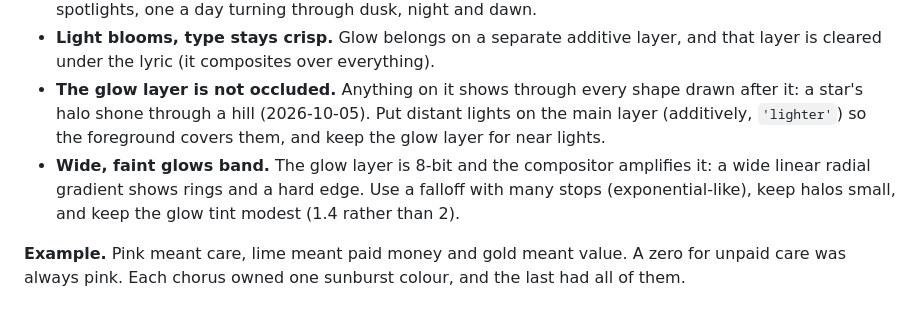
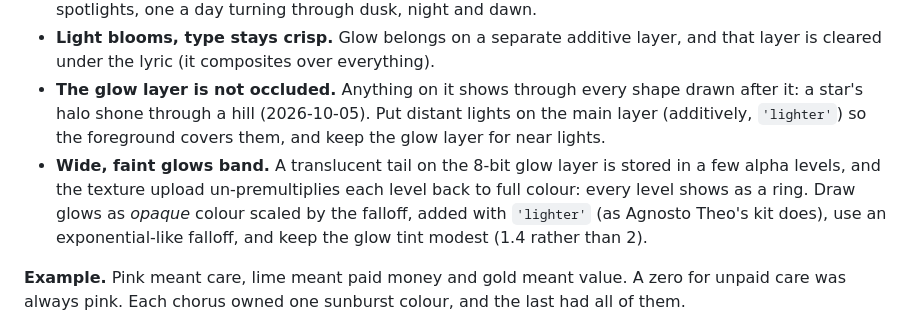
Before and after one commit to ghywel/ai-storyboard, a Markdown page: DIRECTION.md, the part around the change. Drawn GitHub-style.

```diff
--- a/DIRECTION.md
+++ b/DIRECTION.md
@@ -35,9 +35,10 @@ every frame, then pink, yellow, lime, orange, violet, coral, periwinkle, cyan, a
 - **The glow layer is not occluded.** Anything on it shows through every shape drawn after it: a star's halo shone
   through a hill (2026-10-05). Put distant lights on the main layer (additively, `'lighter'`) so the foreground covers
   them, and keep the glow layer for near lights.
-- **Wide, faint glows band.** The glow layer is 8-bit and the compositor amplifies it: a wide linear radial gradient
-  shows rings and a hard edge. Use a falloff with many stops (exponential-like), keep halos small, and keep the
-  glow tint modest (1.4 rather than 2).
+- **Wide, faint glows band.** A translucent tail on the 8-bit glow layer is stored in a few alpha levels, and the
+  texture upload un-premultiplies each level back to full colour: every level shows as a ring. Draw glows as *opaque*
+  colour scaled by the falloff, added with `'lighter'` (as Agnosto Theo's kit does),
+  use an exponential-like falloff, and keep the glow tint modest (1.4 rather than 2).
 
 **Example.** Pink meant care, lime meant paid money and gold meant value. A zero for unpaid care was always pink.
 Each chorus owned one sunburst colour, and the last had all of them.
```
Also changed, not shown: LESSONS.md (+3 -2 lines).
